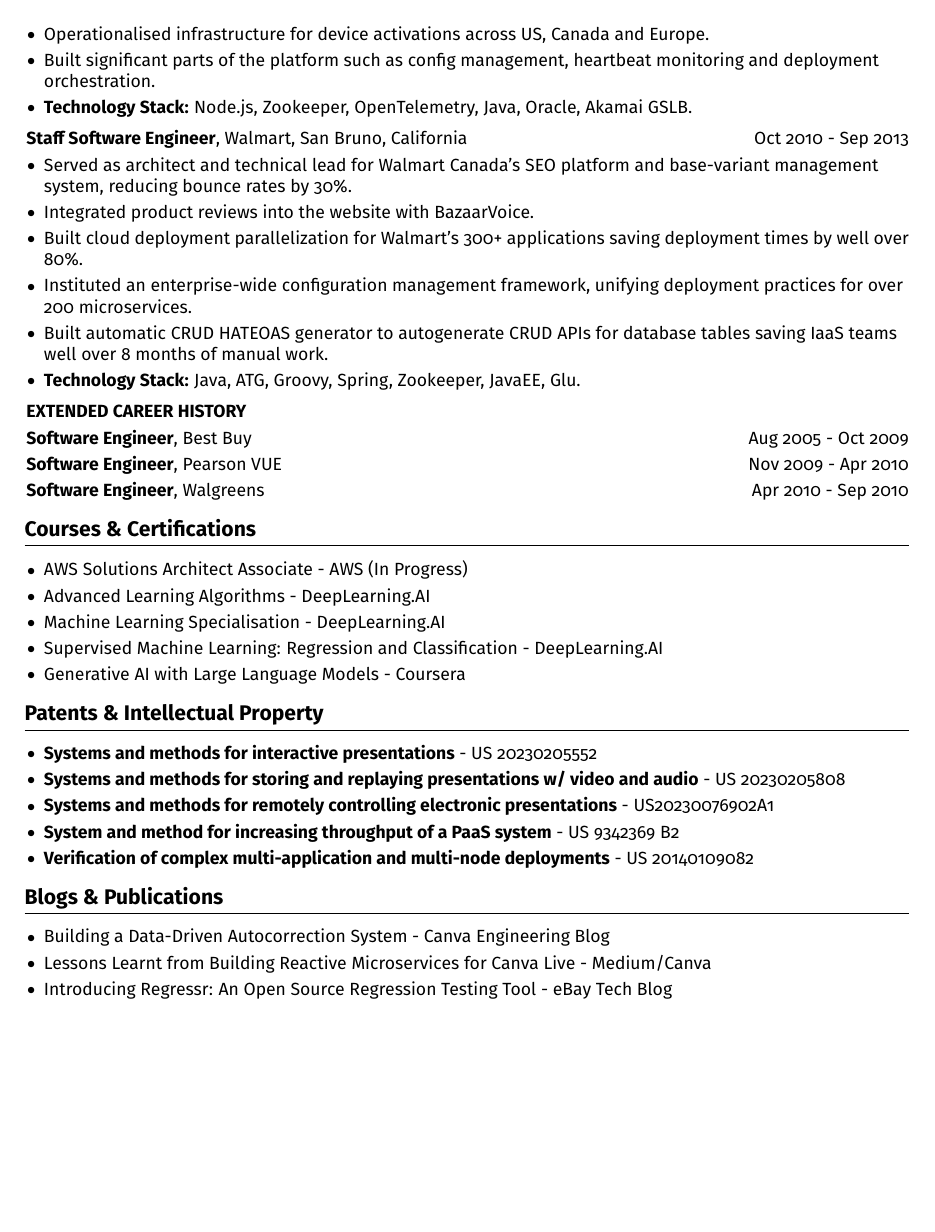
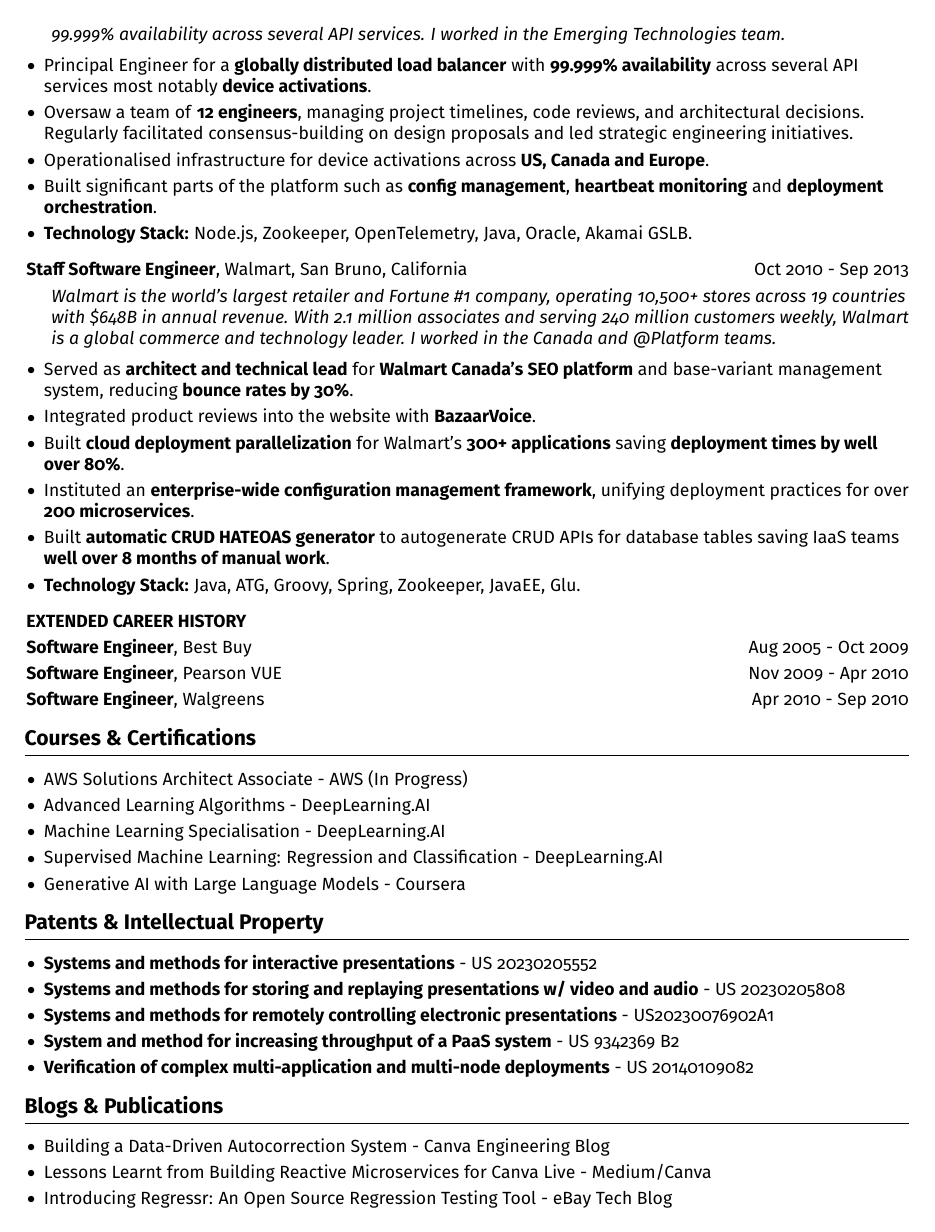
Before and after one commit to crazysoftwarecoder/LaTeX-resume, a LaTeX document (AshwanthFernando.tex): page 4 of 4. Compiled offline with pdfLaTeX.

Commit message:
Resolved all comments

```diff
--- a/AshwanthFernando.tex
+++ b/AshwanthFernando.tex
@@ -418,4 +430,9 @@
             \textbf{Principal Engineer (ICT 5)}, Apple, Cupertino, California\end{twocolentry}
         \vspace{0.10 cm}
         \begin{onecolentry}
+            \begin{adjustwidth}{0.5cm}{0cm}
+            \textit{Apple is a global technology company that designs and manufactures smartphones, tablets, computers, and accessories. I worked on the device activations platform, which is a globally distributed load balancer with 99.999\% availability across several API services. I worked in the Emerging Technologies team.}
+            \end{adjustwidth}
+
+            \vspace{0.10 cm}
             \begin{highlights}
@@ -425,4 +439,7 @@
-                \item Built significant parts of the platform such as config management, heartbeat monitoring and deployment orchestration.
+                \item Principal Engineer for a \textbf{globally distributed load balancer} with \textbf{99.999\% availability} across several API services most notably \textbf{device activations}.
+                \item Oversaw a team of \textbf{12 engineers}, managing project timelines, code reviews, and architectural decisions. Regularly facilitated consensus-building on design proposals and led strategic engineering initiatives.
+                \item Operationalised infrastructure for device activations across \textbf{US, Canada and Europe}.
+                \item Built significant parts of the platform such as \textbf{config management}, \textbf{heartbeat monitoring} and \textbf{deployment orchestration}.
                 \item \textbf{Technology Stack:} Node.js, Zookeeper, OpenTelemetry, Java, Oracle, Akamai GSLB.
             \end{highlights}
         \end{onecolentry}
@@ -434,20 +451,22 @@
             \textbf{Staff Software Engineer}, Walmart, San Bruno, California\end{twocolentry}
         \vspace{0.10 cm}
         \begin{onecolentry}
+            \begin{adjustwidth}{0.5cm}{0cm}
+            \textit{Walmart is the world's largest retailer and Fortune \#1 company, operating 10,500+ stores across 19 countries with \$648B in annual revenue. With 2.1 million associates and serving 240 million customers weekly, Walmart is a global commerce and technology leader. I worked in the Canada and @Platform teams.}
+            \end{adjustwidth}
+
+            \vspace{0.10 cm}
             \begin{highlights}
-                \item Served as architect and technical lead for Walmart Canada's SEO platform and base-variant management system, reducing bounce rates by 30\%.
-                \item Integrated product reviews into the website with BazaarVoice.
-                \item Built cloud deployment parallelization for Walmart's 300+ applications saving deployment times by well over 80\%.
-                \item Instituted an enterprise-wide configuration management framework, unifying deployment practices for over 200 microservices.
-                \item Built automatic CRUD HATEOAS generator to autogenerate CRUD APIs for database tables saving IaaS teams well over 8 months of manual work.
+                \item Served as \textbf{architect and technical lead} for \textbf{Walmart Canada's SEO platform} and base-variant management system, reducing \textbf{bounce rates by 30\%}.
+                \item Integrated product reviews into the website with \textbf{BazaarVoice}.
+                \item Built \textbf{cloud deployment parallelization} for Walmart's \textbf{300+ applications} saving \textbf{deployment times by well over 80\%}.
+                \item Instituted an \textbf{enterprise-wide configuration management framework}, unifying deployment practices for over \textbf{200 microservices}.
+                \item Built \textbf{automatic CRUD HATEOAS generator} to autogenerate CRUD APIs for database tables saving IaaS teams \textbf{well over 8 months of manual work}.
                 \item \textbf{Technology Stack:} Java, ATG, Groovy, Spring, Zookeeper, JavaEE, Glu.
             \end{highlights}
         \end{onecolentry}
 
         \vspace{0.20 cm}
-        \ifAustralia
-            \newpage
-        \fi
         \textbf{EXTENDED CAREER HISTORY}
 
         \vspace{0.10 cm}
```
Also changed, not shown: AshwanthFernando-Australia.pdf, AshwanthFernando-Global.pdf, AshwanthFernando.tex (33 more changed lines).
